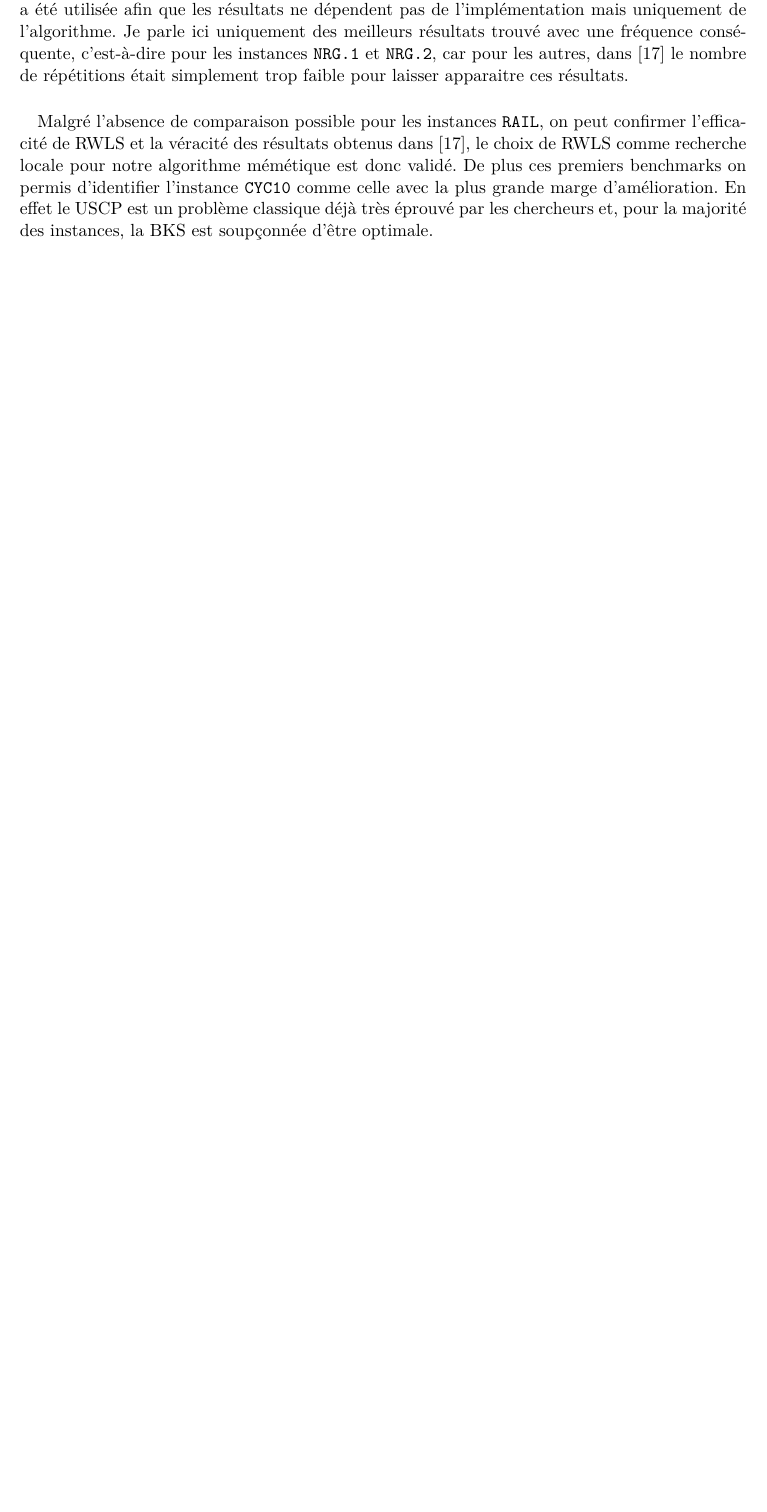
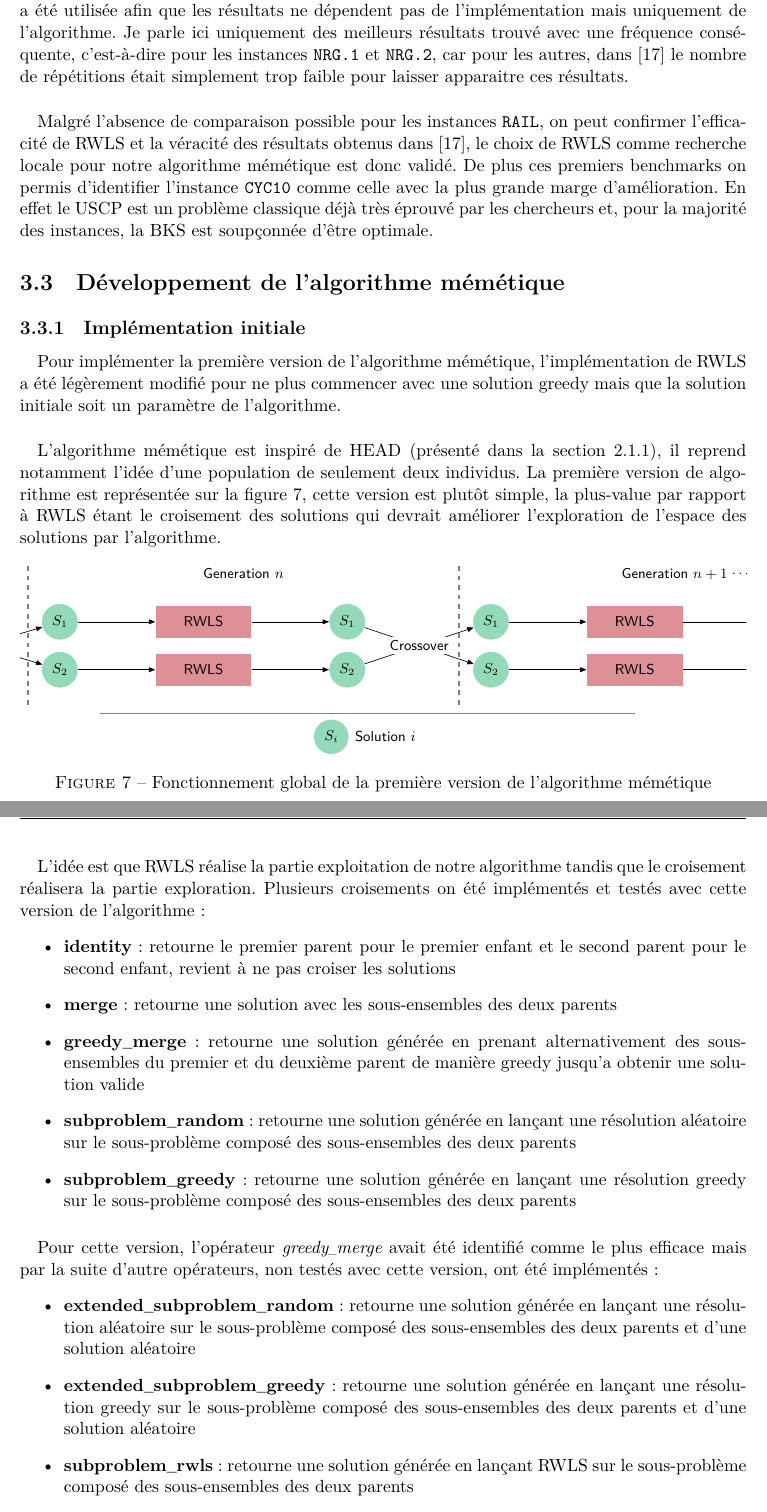
Before and after one commit to pinam45/UTBM_ST50_Rapport_de_stage_IRIMAS, a LaTeX thesis (Rapport_de_stage/main.tex): part of page 34 of 50 before the commit and two parts of pages 34 and 35 of 50 after it, the two joined at a grey line, cut so that both start at the same text, the shorter picture padded with empty space. Compiled offline with XeLaTeX; a missing font is replaced by an installed copy or a similar font.

Commit message:
RDS: Travail réalisé / Développement de l'algorithme mémétique / Implémentation initiale

```diff
--- a/Rapport_de_stage/main.tex
+++ b/Rapport_de_stage/main.tex
@@ -550,3 +550,31 @@
 					Il n'y a rien d'anormal à ce que mon implémentation soit plus performante que celle de \cite{Gao2015}, par contre elle ne devrais par trouver de meilleurs résultats, car la limite en nombre d'étapes a été utilisée afin que les résultats ne dépendent pas de l'implémentation mais uniquement de l'algorithme. Je parle ici uniquement des meilleurs résultats trouvé avec une fréquence conséquente, c'est-à-dire pour les instances \instance{NRG.1} et \instance{NRG.2}, car pour les autres, dans \cite{Gao2015} le nombre de répétitions était simplement trop faible pour laisser apparaitre ces résultats.
 				\paragraph*{}
 					Malgré l'absence de comparaison possible pour les instances \instance{RAIL}, on peut confirmer l'efficacité de \gls{RWLS} et la véracité des résultats obtenus dans \cite{Gao2015}, le choix de \gls{RWLS} comme recherche locale pour notre algorithme mémétique est donc validé. De plus ces premiers benchmarks on permis d'identifier l'instance \instance{CYC10} comme celle avec la plus grande marge d'amélioration. En effet le \gls{USCP} est un problème classique déjà très éprouvé par les chercheurs et, pour la majorité des instances, la \gls{BKS} est soupçonnée d'être optimale.
+		\section{Développement de l'algorithme mémétique}\label{sec:memetic_algorithm}
+			\subsection{Implémentation initiale}
+				\paragraph*{}
+					Pour implémenter la première version de l'algorithme mémétique, l'implémentation de \gls{RWLS} a été légèrement modifié pour ne plus commencer avec une solution greedy mais que la solution initiale soit un paramètre de l'algorithme.
+				\paragraph*{}
+					L'algorithme mémétique est inspiré de \gls{HEAD} (présenté dans la section \ref{sec:head}), il reprend notamment l'idée d'une population de seulement deux individus. La première version de algorithme est représentée sur la figure \ref{fig:memetic_algorithm_v1}, cette version est plutôt simple, la plus-value par rapport à \gls{RWLS} étant le croisement des solutions qui devrait améliorer l'exploration de l'espace des solutions par l'algorithme.
+				\begin{figure}[H]
+					\centering%
+					\resizebox{\textwidth}{!}{\import{../figures/}{memetic_algorithm_v1.tex}}%
+					\caption{Fonctionnement global de la première version de l'algorithme mémétique}%
+					\label{fig:memetic_algorithm_v1}%
+				\end{figure}
+				\paragraph*{}
+					L'idée est que \gls{RWLS} réalise la partie exploitation de notre algorithme tandis que le croisement réalisera la partie exploration. Plusieurs croisements on été implémentés et testés avec cette version de l'algorithme:
+					\begin{itemize}
+						\item \textbf{identity}: retourne le premier parent pour le premier enfant et le second parent pour le second enfant, revient à ne pas croiser les solutions
+						\item \textbf{merge}: retourne une solution avec les sous-ensembles des deux parents
+						\item \textbf{greedy\_merge}: retourne une solution générée en prenant alternativement des sous-ensembles du premier et du deuxième parent de manière greedy jusqu'a obtenir une solution valide
+						\item \textbf{subproblem\_random}: retourne une solution générée en lançant une résolution aléatoire sur le sous-problème composé des sous-ensembles des deux parents
+						\item \textbf{subproblem\_greedy}: retourne une solution générée en lançant une résolution greedy sur le sous-problème composé des sous-ensembles des deux parents
+					\end{itemize}
+				\paragraph*{}
+					Pour cette version, l'opérateur \textit{greedy\_merge} avait été identifié comme le plus efficace mais par la suite d'autre opérateurs, non testés avec cette version, ont été implémentés:
+					\begin{itemize}
+						\item \textbf{extended\_subproblem\_random}: retourne une solution générée en lançant une résolution aléatoire sur le sous-problème composé des sous-ensembles des deux parents et d'une solution aléatoire
+						\item \textbf{extended\_subproblem\_greedy}: retourne une solution générée en lançant une résolution greedy sur le sous-problème composé des sous-ensembles des deux parents et d'une solution aléatoire
+						\item \textbf{subproblem\_rwls}: retourne une solution générée en lançant \gls{RWLS} sur le sous-problème composé des sous-ensembles des deux parents
+						\item \textbf{extended\_subproblem\_rwls}: retourne une solution générée en lançant RWLS sur le sous-problème composé des sous-ensembles des deux parents et d'une solution aléatoire
```
Also changed, not shown: Rapport_de_stage/main.tex (7 more changed lines).
